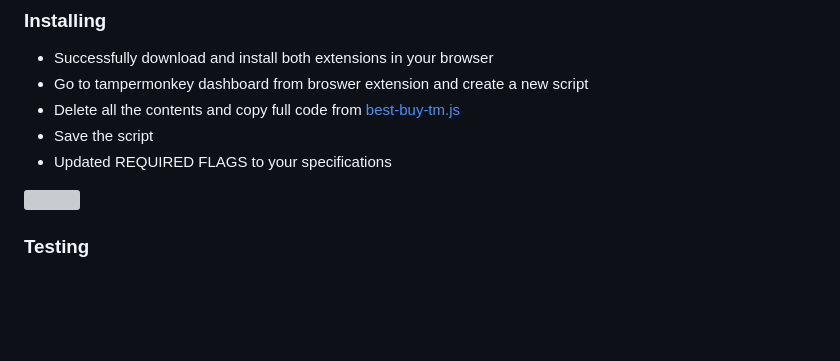
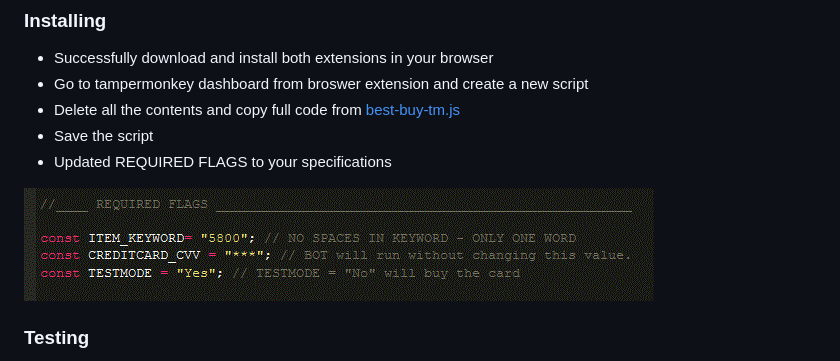
Before and after one commit to kkapuria3/BestBuy-GPU-Bot, a Markdown page: README.md, the part around the change. GitHub-like rendering; blank space fills up the shorter version; grey boxes are pictures that could not be loaded.

```diff
--- a/README.md
+++ b/README.md
@@ -52,7 +52,7 @@ I built this in response to the severe tech scalping situation that's happening
 * Save the script
 * Updated REQUIRED FLAGS to your specifications
 
-<img src="resources/required_flags.gif">
+<img src="resources/flags.gif">
 
 
 ### Testing
```
Also changed, not shown: resources/flags.gif (renamed from resources/required_flags.GIF).
